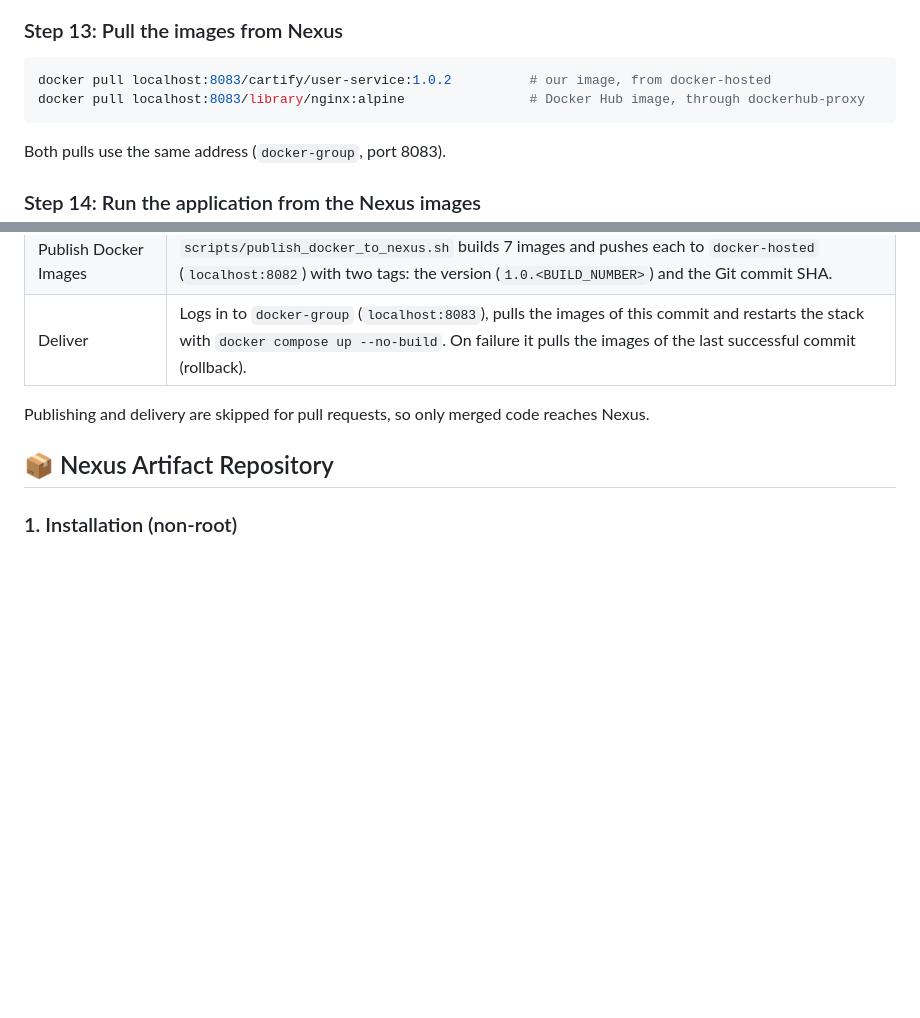
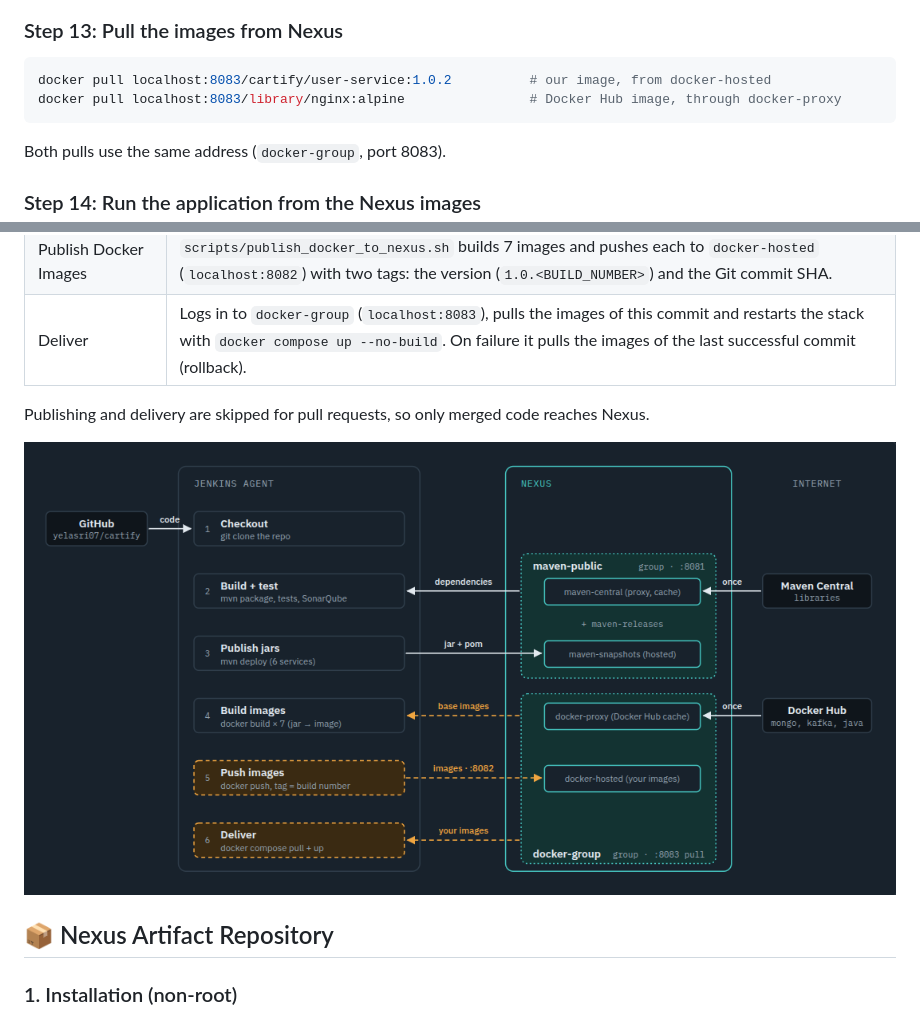
Before and after one commit to heeemzaaa/nexus, a Markdown page: README.md, 2 parts joined by grey strips. Rendered like a GitHub page; pictures changed too: docs/explanation.png (added); blank space fills up the shorter version.

````diff
--- a/README.md
+++ b/README.md
@@ -252,7 +252,7 @@ IMAGE_TAG="$(git rev-parse --short HEAD)" VERSION=1.0.2 ./scripts/publish_docker
 
 ```bash
 docker pull localhost:8083/cartify/user-service:1.0.2          # our image, from docker-hosted
-docker pull localhost:8083/library/nginx:alpine                # Docker Hub image, through dockerhub-proxy
+docker pull localhost:8083/library/nginx:alpine                # Docker Hub image, through docker-proxy
 ```
 
 Both pulls use the same address (`docker-group`, port 8083).
@@ -372,6 +372,8 @@ push ─▶ Configure Maven for Nexus ─▶ Build ─▶ Test
 
 Publishing and delivery are skipped for pull requests, so only merged code reaches Nexus.
 
+![CI/CD flow through Nexus](docs/explanation.png)
+
 ## 📦 Nexus Artifact Repository
 
 ### 1. Installation (non-root)
````
Also changed, not shown: other parts of README.md (+17 -21 lines), docs/screenshots/docker_group.png (added), docs/screenshots/maven_and_docker_repos.png (added), docs/screenshots/nexus_setup.png (added), 1 other file.
